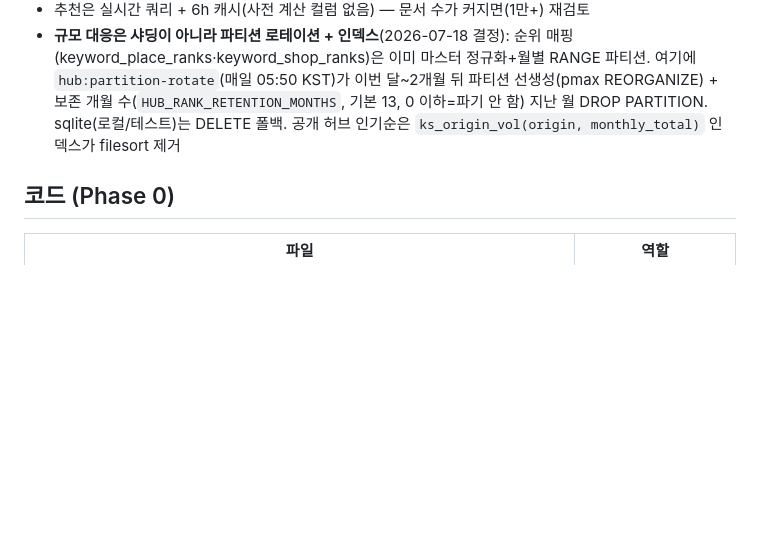
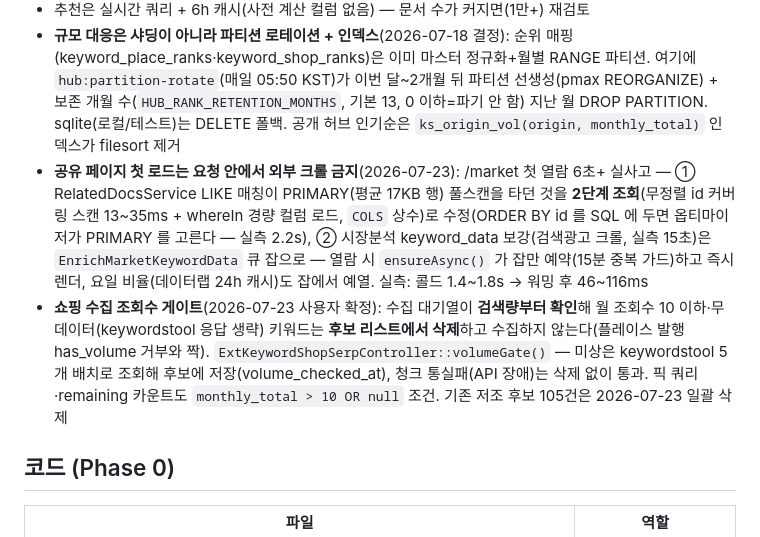
Before and after one commit to jxamen/rankfree, a Markdown page: .claude/22_KEYWORD_CONTENT_HUB.md, the part around the change. Rendered like a GitHub page; blank space fills up the shorter version.

Commit message:
docs(22): 공유 페이지 첫 로드 비동기 보강·2단계 조회 + 쇼핑 조회수 게이트 결정 기록
Co-Authored-By: Claude Fable 5 <noreply@anthropic.com>

```diff
--- a/.claude/22_KEYWORD_CONTENT_HUB.md
+++ b/.claude/22_KEYWORD_CONTENT_HUB.md
@@ -164,6 +164,8 @@ Route::get('/api/keywords/suggest', …)->middleware('throttle:60,1');   // rout
 - 문서 본문은 1차 **결정적 템플릿**(데이터→문장), LLM은 선택 보강만
 - 추천은 실시간 쿼리 + 6h 캐시(사전 계산 컬럼 없음) — 문서 수가 커지면(1만+) 재검토
 - **규모 대응은 샤딩이 아니라 파티션 로테이션 + 인덱스**(2026-07-18 결정): 순위 매핑(keyword_place_ranks·keyword_shop_ranks)은 이미 마스터 정규화+월별 RANGE 파티션. 여기에 `hub:partition-rotate`(매일 05:50 KST)가 이번 달~2개월 뒤 파티션 선생성(pmax REORGANIZE) + 보존 개월 수(`HUB_RANK_RETENTION_MONTHS`, 기본 13, 0 이하=파기 안 함) 지난 월 DROP PARTITION. sqlite(로컬/테스트)는 DELETE 폴백. 공개 허브 인기순은 `ks_origin_vol(origin, monthly_total)` 인덱스가 filesort 제거
+- **공유 페이지 첫 로드는 요청 안에서 외부 크롤 금지**(2026-07-23): /market 첫 열람 6초+ 실사고 — ① RelatedDocsService LIKE 매칭이 PRIMARY(평균 17KB 행) 풀스캔을 타던 것을 **2단계 조회**(무정렬 id 커버링 스캔 13~35ms + whereIn 경량 컬럼 로드, `COLS` 상수)로 수정(ORDER BY id 를 SQL 에 두면 옵티마이저가 PRIMARY 를 고른다 — 실측 2.2s), ② 시장분석 keyword_data 보강(검색광고 크롤, 실측 15초)은 `EnrichMarketKeywordData` 큐 잡으로 — 열람 시 `ensureAsync()` 가 잡만 예약(15분 중복 가드)하고 즉시 렌더, 요일 비율(데이터랩 24h 캐시)도 잡에서 예열. 실측: 콜드 1.4~1.8s → 워밍 후 46~116ms
+- **쇼핑 수집 조회수 게이트**(2026-07-23 사용자 확정): 수집 대기열이 **검색량부터 확인**해 월 조회수 10 이하·무데이터(keywordstool 응답 생략) 키워드는 **후보 리스트에서 삭제**하고 수집하지 않는다(플레이스 발행 has_volume 거부와 짝). `ExtKeywordShopSerpController::volumeGate()` — 미상은 keywordstool 5개 배치로 조회해 후보에 저장(volume_checked_at), 청크 통실패(API 장애)는 삭제 없이 통과. 픽 쿼리·remaining 카운트도 `monthly_total > 10 OR null` 조건. 기존 저조 후보 105건은 2026-07-23 일괄 삭제
 
 ## 코드 (Phase 0)
 
```
